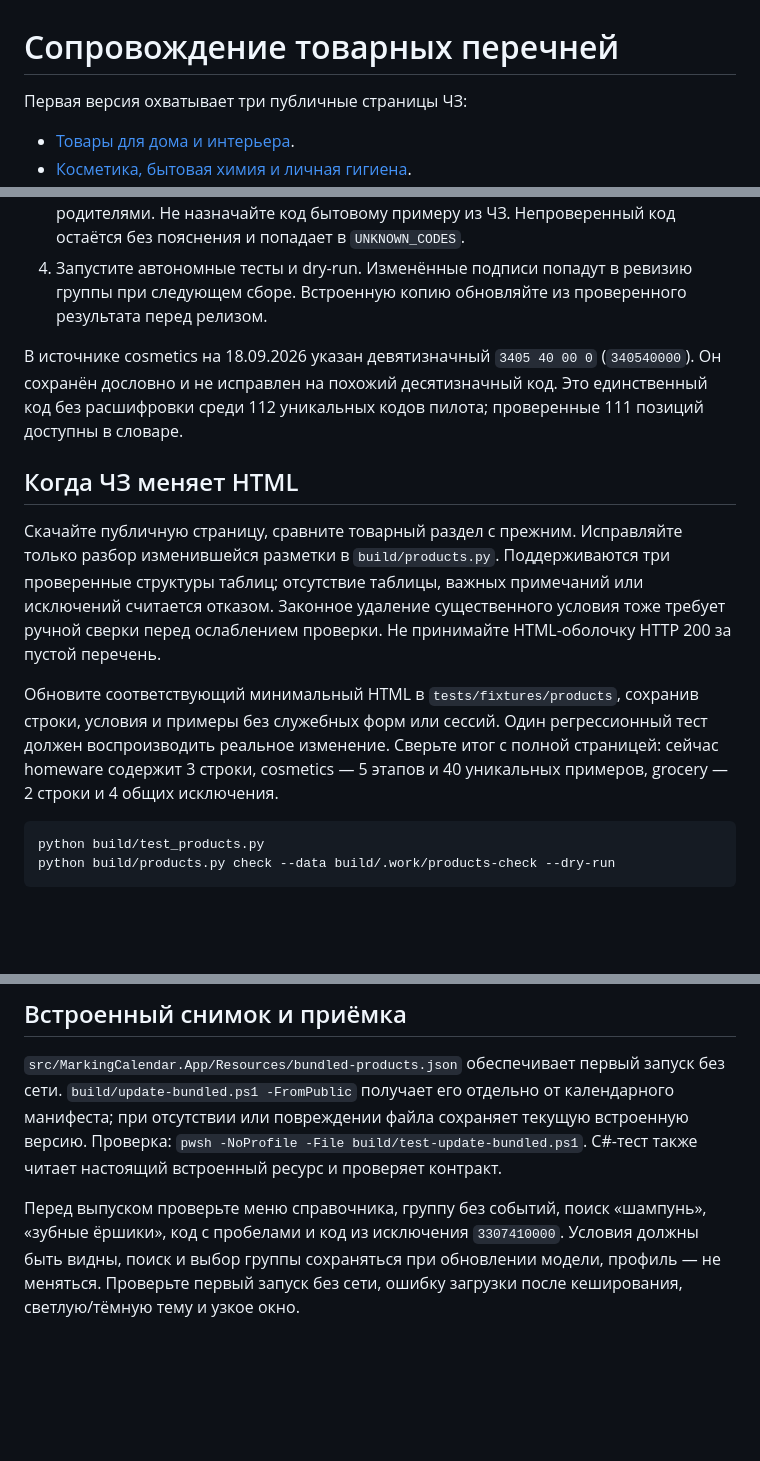
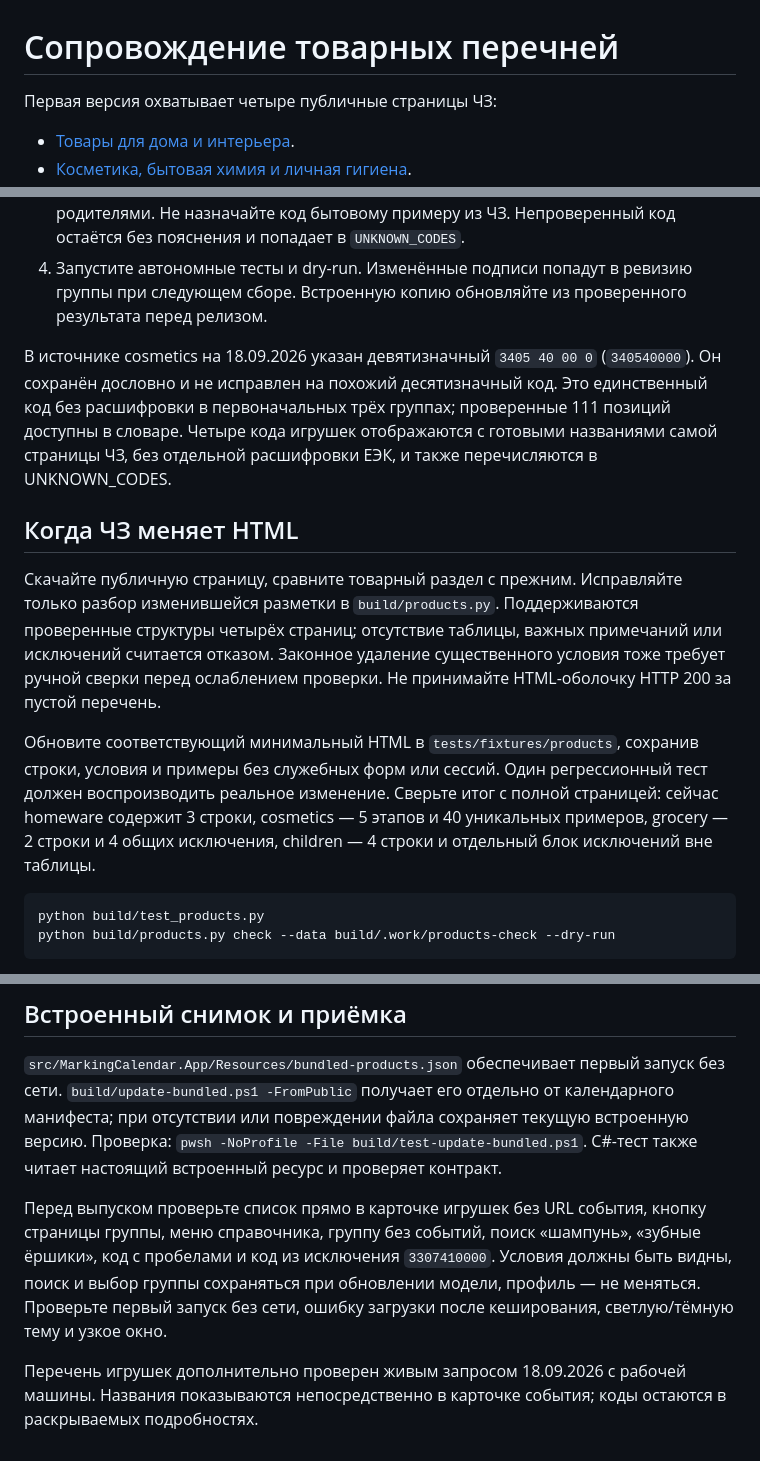
Before and after one commit to jadieify-hub/marking-calendar, a Markdown page: docs/product-lists.md, 3 parts joined by grey strips. Drawn GitHub-style; blank space fills up the shorter version.

````diff
--- a/docs/product-lists.md
+++ b/docs/product-lists.md
@@ -1,6 +1,6 @@
 # Сопровождение товарных перечней
 
-Первая версия охватывает три публичные страницы ЧЗ:
+Первая версия охватывает четыре публичные страницы ЧЗ:
 
 - [Товары для дома и интерьера](https://честныйзнак.рф/business/projects/homeware/marking_goods/).
 - [Косметика, бытовая химия и личная гигиена](https://честныйзнак.рф/business/projects/cosmetics/mark_goods/).
@@ -27,13 +28,13 @@
 3. Не выводите расшифровку по одному префиксу. «Прочие» имеет смысл только с родителями. Не назначайте код бытовому примеру из ЧЗ. Непроверенный код остаётся без пояснения и попадает в `UNKNOWN_CODES`.
 4. Запустите автономные тесты и dry-run. Изменённые подписи попадут в ревизию группы при следующем сборе. Встроенную копию обновляйте из проверенного результата перед релизом.
 
-В источнике cosmetics на 18.09.2026 указан девятизначный `3405 40 00 0` (`340540000`). Он сохранён дословно и не исправлен на похожий десятизначный код. Это единственный код без расшифровки среди 112 уникальных кодов пилота; проверенные 111 позиций доступны в словаре.
+В источнике cosmetics на 18.09.2026 указан девятизначный `3405 40 00 0` (`340540000`). Он сохранён дословно и не исправлен на похожий десятизначный код. Это единственный код без расшифровки в первоначальных трёх группах; проверенные 111 позиций доступны в словаре. Четыре кода игрушек отображаются с готовыми названиями самой страницы ЧЗ, без отдельной расшифровки ЕЭК, и также перечисляются в UNKNOWN_CODES.
 
 ## Когда ЧЗ меняет HTML
 
-Скачайте публичную страницу, сравните товарный раздел с прежним. Исправляйте только разбор изменившейся разметки в `build/products.py`. Поддерживаются три проверенные структуры таблиц; отсутствие таблицы, важных примечаний или исключений считается отказом. Законное удаление существенного условия тоже требует ручной сверки перед ослаблением проверки. Не принимайте HTML-оболочку HTTP 200 за пустой перечень.
+Скачайте публичную страницу, сравните товарный раздел с прежним. Исправляйте только разбор изменившейся разметки в `build/products.py`. Поддерживаются проверенные структуры четырёх страниц; отсутствие таблицы, важных примечаний или исключений считается отказом. Законное удаление существенного условия тоже требует ручной сверки перед ослаблением проверки. Не принимайте HTML-оболочку HTTP 200 за пустой перечень.
 
-Обновите соответствующий минимальный HTML в `tests/fixtures/products`, сохранив строки, условия и примеры без служебных форм или сессий. Один регрессионный тест должен воспроизводить реальное изменение. Сверьте итог с полной страницей: сейчас homeware содержит 3 строки, cosmetics — 5 этапов и 40 уникальных примеров, grocery — 2 строки и 4 общих исключения.
+Обновите соответствующий минимальный HTML в `tests/fixtures/products`, сохранив строки, условия и примеры без служебных форм или сессий. Один регрессионный тест должен воспроизводить реальное изменение. Сверьте итог с полной страницей: сейчас homeware содержит 3 строки, cosmetics — 5 этапов и 40 уникальных примеров, grocery — 2 строки и 4 общих исключения, children — 4 строки и отдельный блок исключений вне таблицы.
 
 ```powershell
 python build/test_products.py
@@ -46,4 +47,6 @@ python build/products.py check --data build/.work/products-check --dry-run
 
 `src/MarkingCalendar.App/Resources/bundled-products.json` обеспечивает первый запуск без сети. `build/update-bundled.ps1 -FromPublic` получает его отдельно от календарного манифеста; при отсутствии или повреждении файла сохраняет текущую встроенную версию. Проверка: `pwsh -NoProfile -File build/test-update-bundled.ps1`. C#-тест также читает настоящий встроенный ресурс и проверяет контракт.
 
-Перед выпуском проверьте меню справочника, группу без событий, поиск «шампунь», «зубные ёршики», код с пробелами и код из исключения `3307410000`. Условия должны быть видны, поиск и выбор группы сохраняться при обновлении модели, профиль — не меняться. Проверьте первый запуск без сети, ошибку загрузки после кеширования, светлую/тёмную тему и узкое окно.
+Перед выпуском проверьте список прямо в карточке игрушек без URL события, кнопку страницы группы, меню справочника, группу без событий, поиск «шампунь», «зубные ёршики», код с пробелами и код из исключения `3307410000`. Условия должны быть видны, поиск и выбор группы сохраняться при обновлении модели, профиль — не меняться. Проверьте первый запуск без сети, ошибку загрузки после кеширования, светлую/тёмную тему и узкое окно.
+
+Перечень игрушек дополнительно проверен живым запросом 18.09.2026 с рабочей машины. Названия показываются непосредственно в карточке события; коды остаются в раскрываемых подробностях.
````
Also changed, not shown: other parts of docs/product-lists.md (+2 -1 lines), README.md (+4 -4 lines), assets/screenshots/event-products.png (added), 14 other files.
